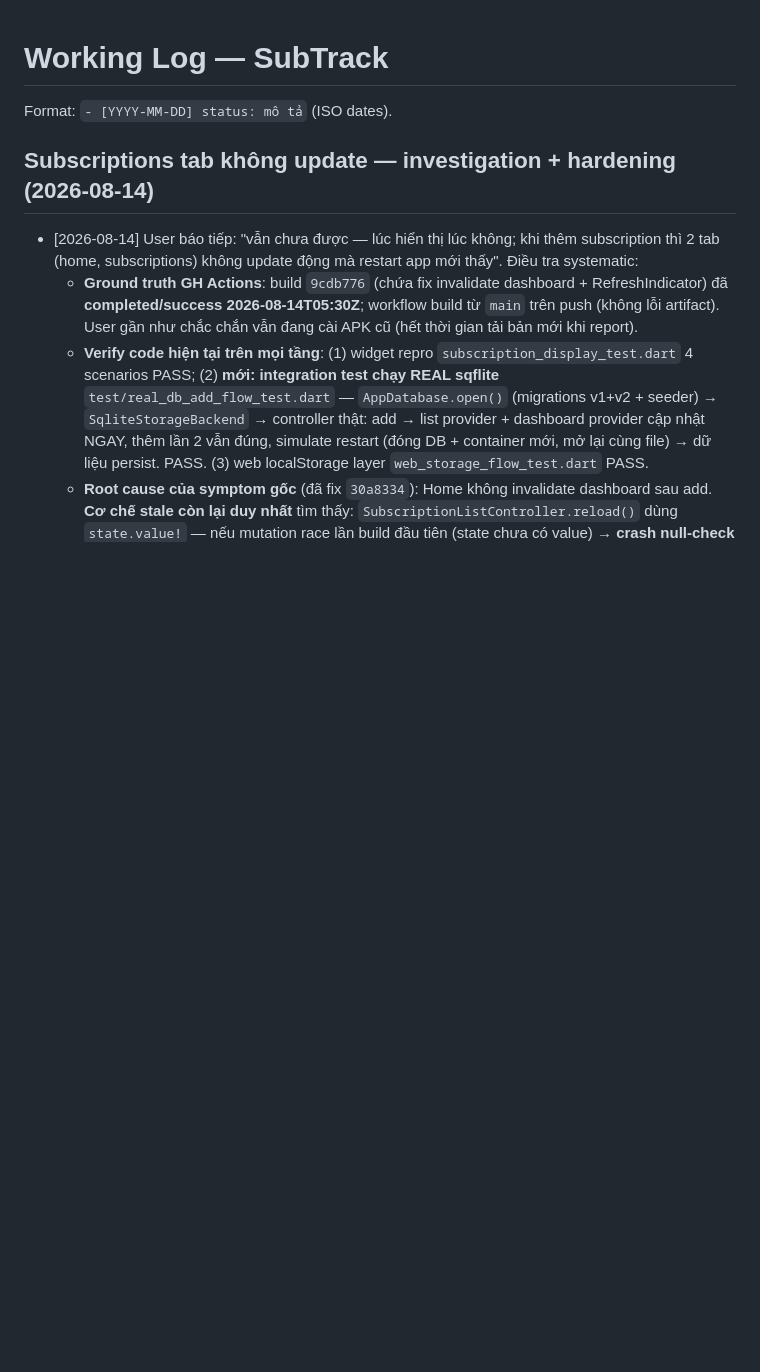
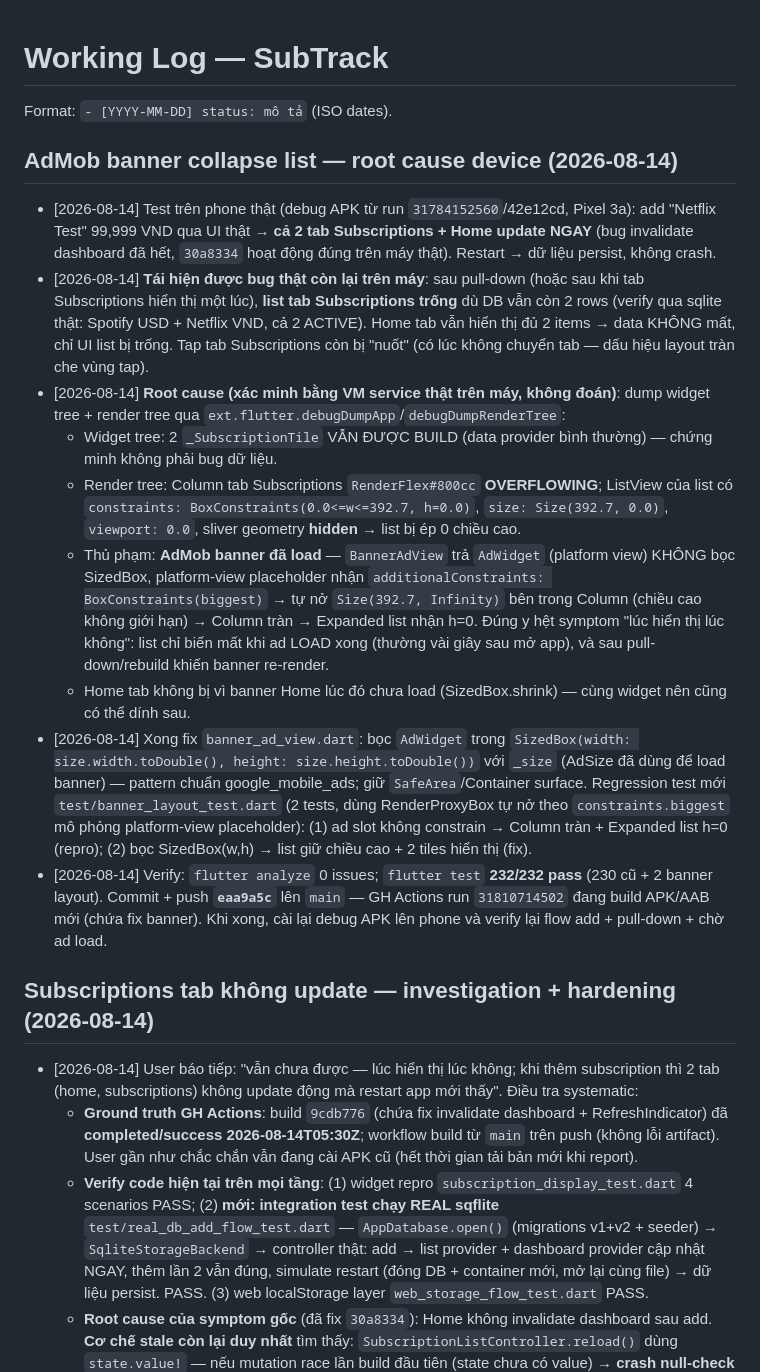
Before and after one commit to hoangsoft90/SubscriptionTracker, a Markdown page: .project/working.md, the part around the change. Rendered like a GitHub page; blank space fills up the shorter version.

Commit message:
docs: ghi nhận root cause banner-collapse + fix eaa9a5c
🤖 Generated with Codebuff
Co-Authored-By: Codebuff <noreply@codebuff.com>

```diff
--- a/.project/working.md
+++ b/.project/working.md
@@ -1,6 +1,18 @@
 # Working Log — SubTrack
 
 Format: `- [YYYY-MM-DD] status: mô tả` (ISO dates).
+
+## AdMob banner collapse list — root cause device (2026-08-14)
+
+- [2026-08-14] Test trên phone thật (debug APK từ run `31784152560`/42e12cd, Pixel 3a): add "Netflix Test" 99,999 VND qua UI thật → **cả 2 tab Subscriptions + Home update NGAY** (bug invalidate dashboard đã hết, `30a8334` hoạt động đúng trên máy thật). Restart → dữ liệu persist, không crash.
+- [2026-08-14] **Tái hiện được bug thật còn lại trên máy**: sau pull-down (hoặc sau khi tab Subscriptions hiển thị một lúc), **list tab Subscriptions trống** dù DB vẫn còn 2 rows (verify qua sqlite thật: Spotify USD + Netflix VND, cả 2 ACTIVE). Home tab vẫn hiển thị đủ 2 items → data KHÔNG mất, chỉ UI list bị trống. Tap tab Subscriptions còn bị "nuốt" (có lúc không chuyển tab — dấu hiệu layout tràn che vùng tap).
+- [2026-08-14] **Root cause (xác minh bằng VM service thật trên máy, không đoán)**: dump widget tree + render tree qua `ext.flutter.debugDumpApp`/`debugDumpRenderTree`:
+  - Widget tree: 2 `_SubscriptionTile` VẪN ĐƯỢC BUILD (data provider bình thường) — chứng minh không phải bug dữ liệu.
+  - Render tree: Column tab Subscriptions `RenderFlex#800cc` **OVERFLOWING**; ListView của list có `constraints: BoxConstraints(0.0<=w<=392.7, h=0.0)`, `size: Size(392.7, 0.0)`, `viewport: 0.0`, sliver geometry **hidden** → list bị ép 0 chiều cao.
+  - Thủ phạm: **AdMob banner đã load** — `BannerAdView` trả `AdWidget` (platform view) KHÔNG bọc SizedBox, platform-view placeholder nhận `additionalConstraints: BoxConstraints(biggest)` → tự nở `Size(392.7, Infinity)` bên trong Column (chiều cao không giới hạn) → Column tràn → Expanded list nhận h=0. Đúng y hệt symptom "lúc hiển thị lúc không": list chỉ biến mất khi ad LOAD xong (thường vài giây sau mở app), và sau pull-down/rebuild khiến banner re-render.
+  - Home tab không bị vì banner Home lúc đó chưa load (SizedBox.shrink) — cùng widget nên cũng có thể dính sau.
+- [2026-08-14] Xong fix `banner_ad_view.dart`: bọc `AdWidget` trong `SizedBox(width: size.width.toDouble(), height: size.height.toDouble())` với `_size` (AdSize đã dùng để load banner) — pattern chuẩn google_mobile_ads; giữ `SafeArea`/Container surface. Regression test mới `test/banner_layout_test.dart` (2 tests, dùng RenderProxyBox tự nở theo `constraints.biggest` mô phỏng platform-view placeholder): (1) ad slot không constrain → Column tràn + Expanded list h=0 (repro); (2) bọc SizedBox(w,h) → list giữ chiều cao + 2 tiles hiển thị (fix).
+- [2026-08-14] Verify: `flutter analyze` 0 issues; `flutter test` **232/232 pass** (230 cũ + 2 banner layout). Commit + push **`eaa9a5c`** lên `main` — GH Actions run `31810714502` đang build APK/AAB mới (chứa fix banner). Khi xong, cài lại debug APK lên phone và verify lại flow add + pull-down + chờ ad load.
 
 ## Subscriptions tab không update — investigation + hardening (2026-08-14)
 
```
